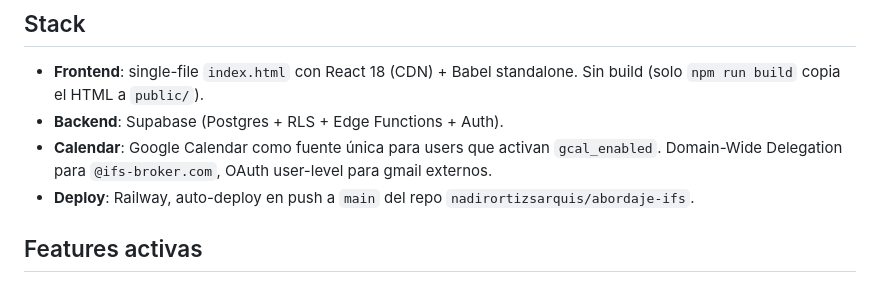
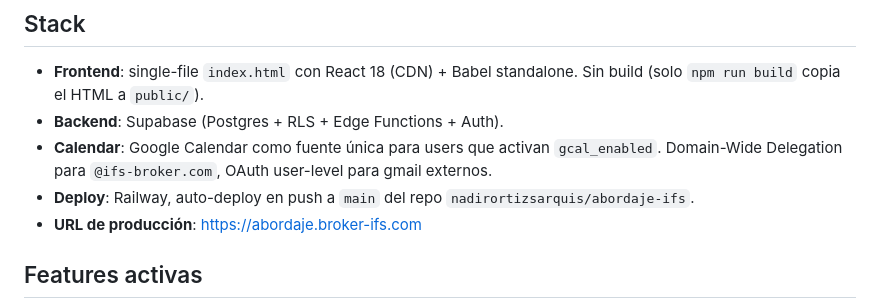
Before and after one commit to nadirortizsarquis/abordaje-ifs, a Markdown page: STATE.md, the part around the change. Drawn GitHub-style.

Commit message:
docs: URL de producción en STATE.md
Co-Authored-By: Claude Fable 5 <noreply@anthropic.com>

```diff
--- a/STATE.md
+++ b/STATE.md
@@ -12,6 +12,7 @@ fases de migración ver `CHANGELOG.md`.
   user-level para gmail externos.
 - **Deploy**: Railway, auto-deploy en push a `main` del repo
   `nadirortizsarquis/abordaje-ifs`.
+- **URL de producción**: https://abordaje.broker-ifs.com
 
 ## Features activas
 - Lista de abordaje (prospectos) con filtros por estado y fecha.
```
